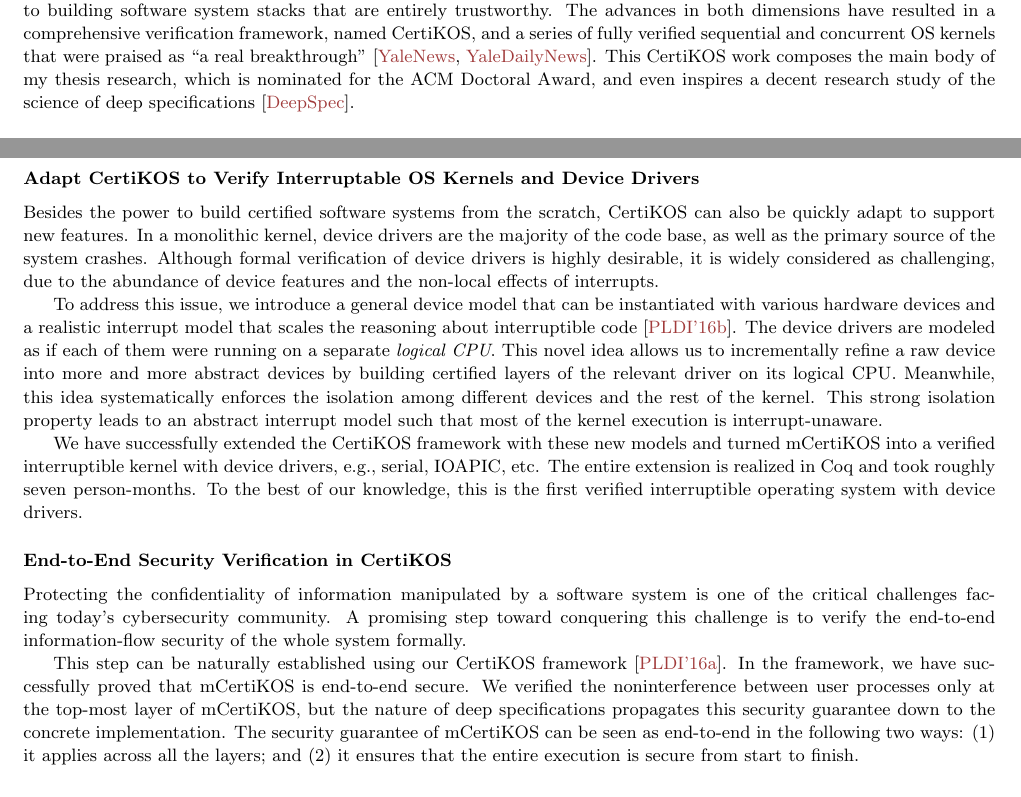
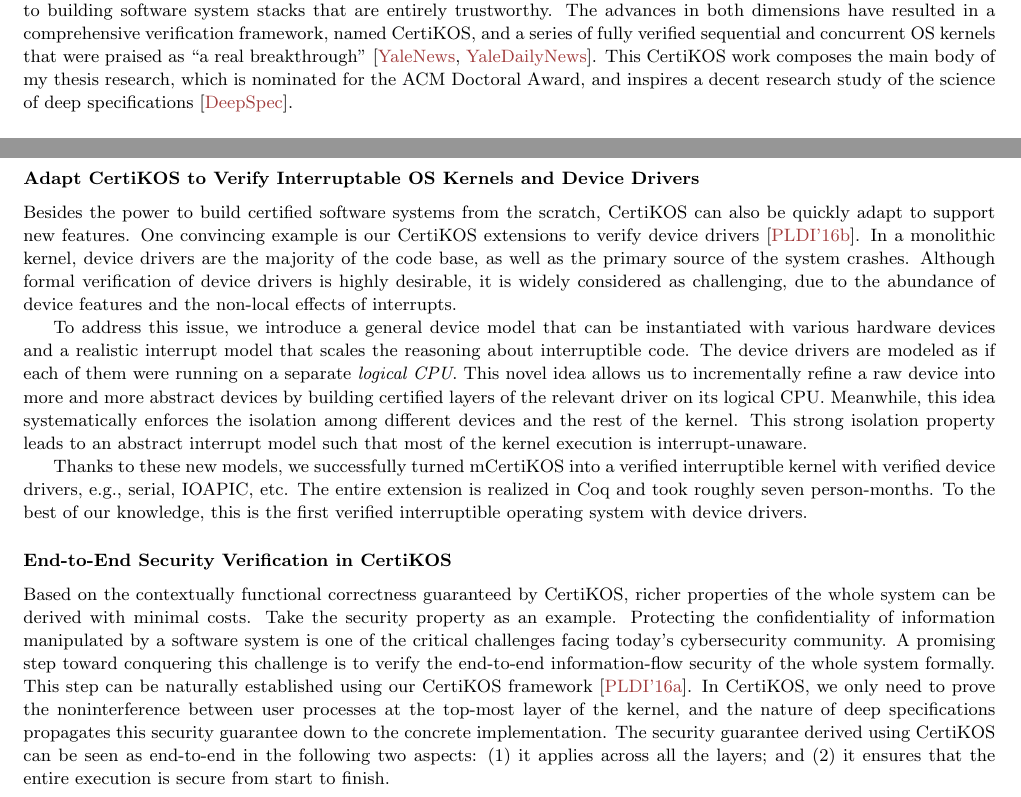
Before and after one commit to ronghui-gu/faculty_materials, a LaTeX CV (research statement/res.tex): two parts of pages 1 and 2 of 4, joined at a grey line, cut so that both start at the same text. Compiled offline with pdfLaTeX.

Commit message:
Second round for current work

```diff
--- a/research statement/res.tex
+++ b/research statement/res.tex
@@ -139,7 +139,7 @@
 verification framework, named CertiKOS, and
 a series of fully verified sequential and concurrent OS kernels that were praised as ``a real breakthrough"~\cite{news, dnews}.
 This CertiKOS work composes the main body of my thesis research, which is nominated for the ACM Doctoral Award,
-and even inspires a decent research study of the science of deep specifications~\cite{deepspec}.
+and inspires a decent research study of the science of deep specifications~\cite{deepspec}.
 
 
 \subsubsection*{\small Deep Specifications and Certified Abstraction Layers}
@@ -243,6 +243,7 @@
 
 \subsubsection*{\small Adapt CertiKOS to Verify Interruptable OS Kernels and Device Drivers}
 Besides the power to build certified software systems from the scratch, CertiKOS can also be quickly adapt to support new features.
+One convincing example is our CertiKOS extensions to verify device drivers~\cite{pldi16-device}.
 In a monolithic kernel,
 device drivers are the majority of the code base, as well as the primary source of the system crashes.
 Although formal verification of device drivers is highly desirable, it is widely considered as challenging, due to the abundance of device features
@@ -252,7 +253,7 @@
 a general device model that can be
 instantiated with various hardware devices and a realistic
 interrupt model that scales the reasoning
-about interruptible code~\cite{pldi16-device}.
+about interruptible code.
 The device drivers are modeled
 as if each of them were running on a  separate \emph{logical CPU}. This novel idea allows us to
 incrementally refine a raw
@@ -264,30 +265,30 @@
 leads to an abstract interrupt model such that
 most of the kernel execution is interrupt-unaware.
 
-We have successfully extended the CertiKOS framework with these new models
-and turned mCertiKOS
+Thanks to these new models,
+we successfully turned mCertiKOS
 %from an verified non-interruptible kernel
-into a verified interruptible kernel with device
+into a verified interruptible kernel with verified  device
 drivers, e.g., serial, IOAPIC, etc.
 The entire extension is realized in Coq and took roughly seven person-months.
 To the best of our knowledge, this is the first verified
 interruptible operating system with device drivers.
 
 \subsubsection*{\small End-to-End Security Verification in CertiKOS}
+Based on the contextually functional correctness guaranteed by CertiKOS, richer properties of the whole system can be derived with minimal costs.
+Take the security property as an example.
 Protecting the confidentiality of information manipulated by
 a software system is one of the critical challenges
 facing today's cybersecurity community. A promising step
 toward conquering this challenge is to  verify  the
 end-to-end information-flow
 security of the whole system formally.
-
 This step can be naturally established
-using our CertiKOS framework~\cite{pldi16-security}. In the framework,
-we have successfully proved that mCertiKOS is end-to-end secure. We verified the noninterference between user processes
-only at the top-most layer of mCertiKOS, but the nature of deep specifications propagates
+using our CertiKOS framework~\cite{pldi16-security}. In CertiKOS, we only need to prove the noninterference between user processes
+ at the top-most layer of the kernel, and the nature of deep specifications propagates
 this security guarantee down to the concrete implementation.
-The security guarantee of mCertiKOS
-can be seen as end-to-end in the following two ways: (1)
+The security guarantee derived using CertiKOS
+can be seen as end-to-end in the following two aspects: (1)
 it applies across all the layers; and (2) it ensures that the entire
 execution is secure from start to finish.
 
```
Also changed, not shown: research statement/res.pdf.
